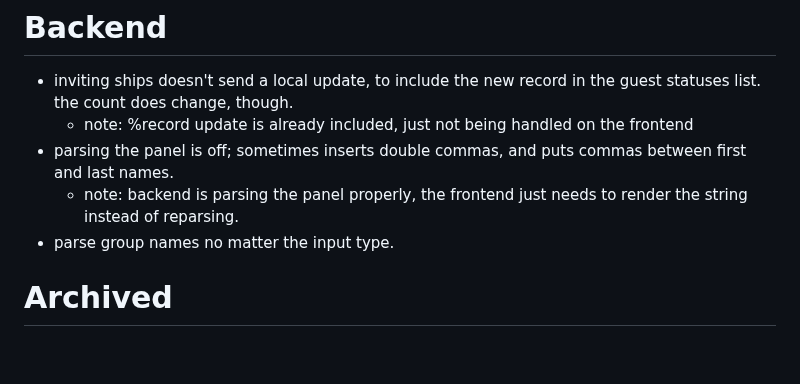
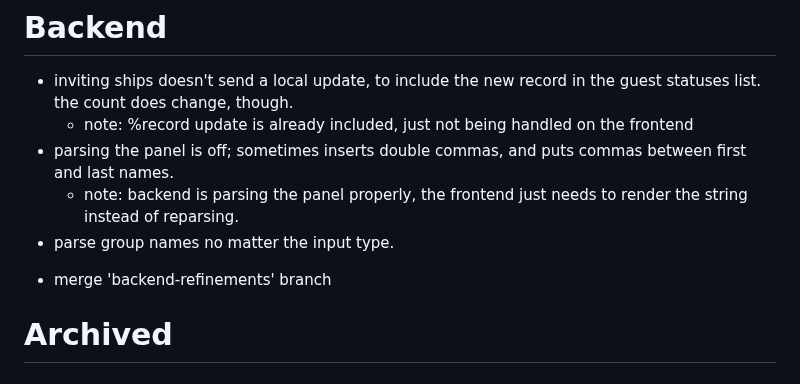
Before and after one commit to polrel-witter/live, a Markdown page: todo.md, the part around the change. GitHub-like rendering; blank space fills up the shorter version.

Commit message:
todo: added backend task

```diff
--- a/todo.md
+++ b/todo.md
@@ -155,6 +155,7 @@ key:
   commas between first and last names.
     + note: backend is parsing the panel properly, the frontend just needs to render the string instead of reparsing.
 + parse group names no matter the input type.
+- merge 'backend-refinements' branch
 
 
 # Archived
```
